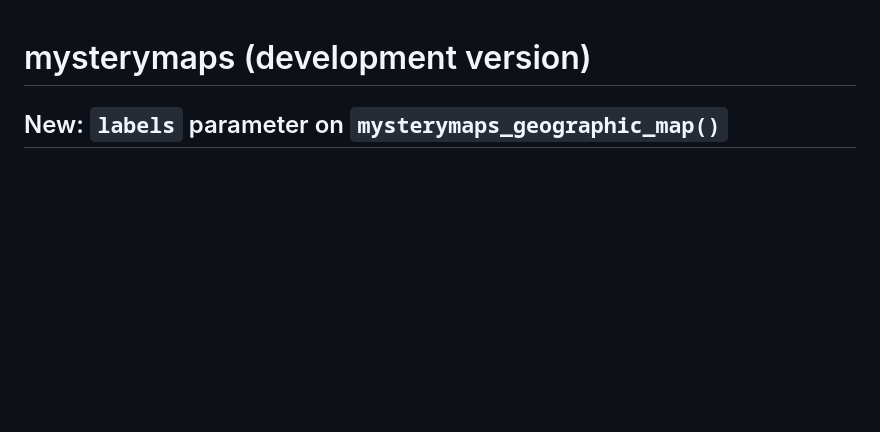
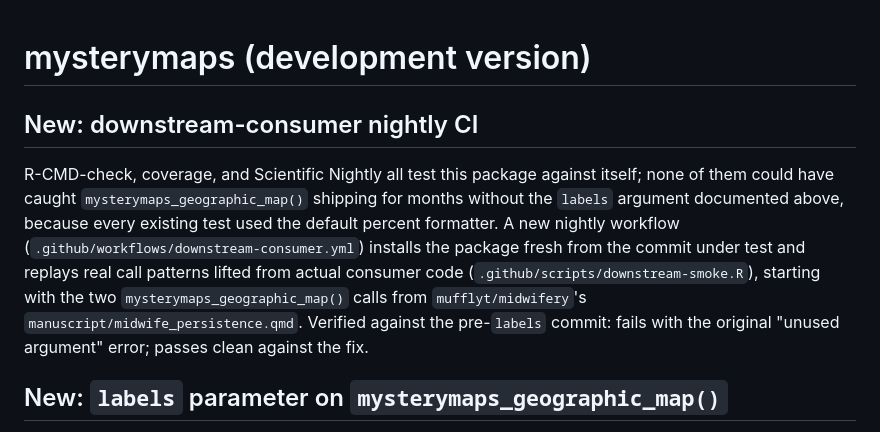
Before and after one commit to mufflyt/mysterymaps, a Markdown page: NEWS.md, the part around the change. Rendered like a GitHub page; blank space fills up the shorter version.

Commit message:
Document the downstream-consumer nightly in NEWS.md
Co-Authored-By: Claude Sonnet 5 <noreply@anthropic.com>

```diff
--- a/NEWS.md
+++ b/NEWS.md
@@ -1,4 +1,18 @@
 # mysterymaps (development version)
+
+## New: downstream-consumer nightly CI
+
+R-CMD-check, coverage, and Scientific Nightly all test this package against
+itself; none of them could have caught `mysterymaps_geographic_map()`
+shipping for months without the `labels` argument documented above, because
+every existing test used the default percent formatter. A new nightly
+workflow (`.github/workflows/downstream-consumer.yml`) installs the package
+fresh from the commit under test and replays real call patterns lifted from
+actual consumer code (`.github/scripts/downstream-smoke.R`), starting with
+the two `mysterymaps_geographic_map()` calls from
+`mufflyt/midwifery`'s `manuscript/midwife_persistence.qmd`. Verified against
+the pre-`labels` commit: fails with the original "unused argument" error;
+passes clean against the fix.
 
 ## New: `labels` parameter on `mysterymaps_geographic_map()`
 
```
